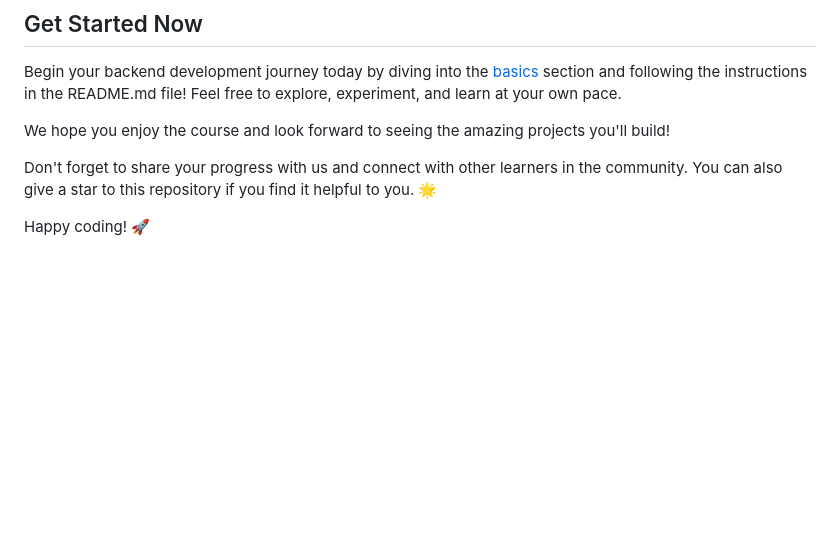
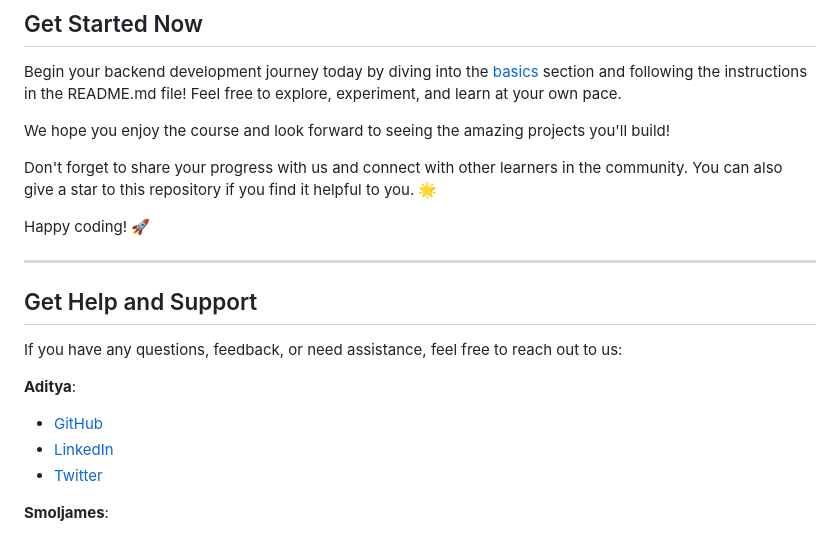
Before and after one commit to aditya-2k23/backend-course, a Markdown page: README.md, the part around one of its changes. Rendered like a GitHub page; blank space fills up the shorter version.

Commit message:
Add contact information section for help and support in README.md

```diff
--- a/README.md
+++ b/README.md
@@ -89,3 +89,18 @@ Don't forget to share your progress with us and connect with other learners in t
 You can also give a star to this repository if you find it helpful to you. 🌟
 
 Happy coding! 🚀
+
+---
+
+## Get Help and Support
+
+If you have any questions, feedback, or need assistance, feel free to reach out to us:
+
+**Aditya**:
+
+- [GitHub](https://www.gihub.com/aditya-2k23)
+- [LinkedIn](https://www.linkedin.com/in/aditya-2k23)
+- [Twitter](https://www.twitter.com/Tema_roon)
+
+**Smoljames**:
+
```
Also changed, not shown: other parts of README.md (+5 -0 lines).
